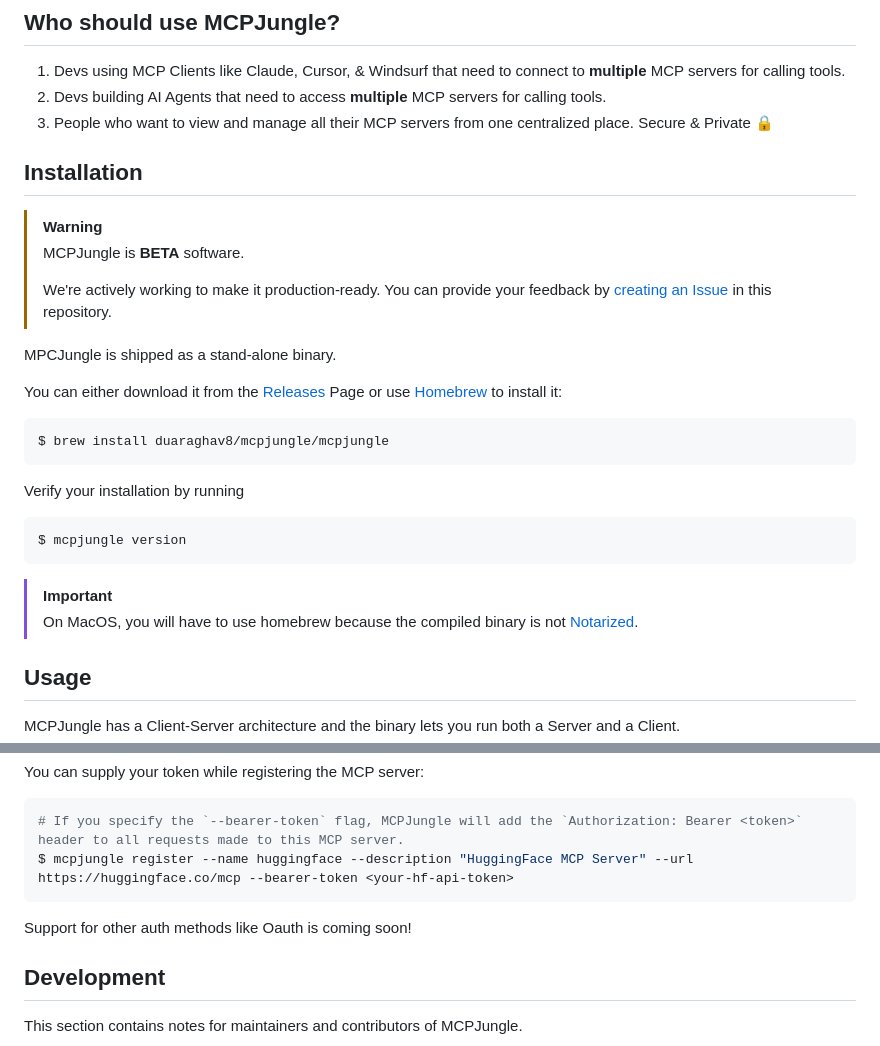
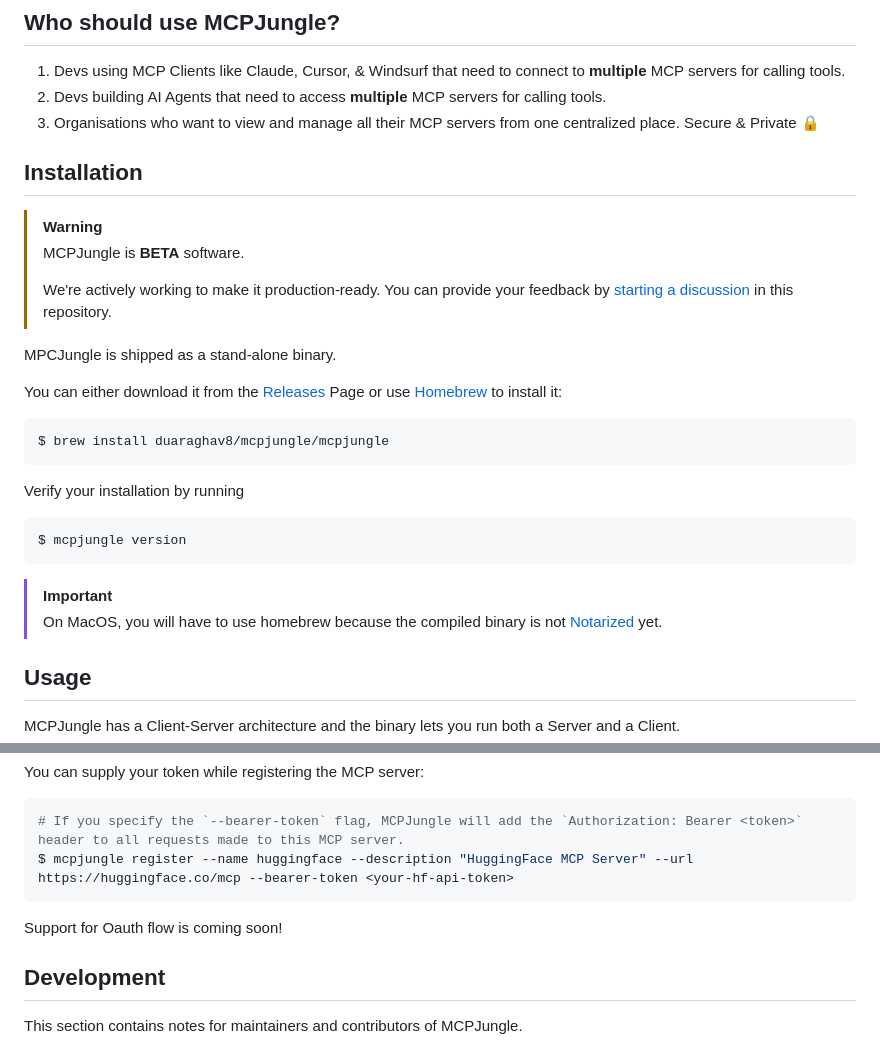
Before and after one commit to yz778/MCPJungle, a Markdown page: README.md, 2 parts joined by grey strips. GitHub-like rendering.

````diff
--- a/README.md
+++ b/README.md
@@ -18,7 +18,7 @@ MCPJungle is a single source-of-truth registry for all [Model Context Protocol](
 ## Who should use MCPJungle?
 1. Devs using MCP Clients like Claude, Cursor, & Windsurf that need to connect to **multiple** MCP servers for calling tools.
 2. Devs building AI Agents that need to access **multiple** MCP servers for calling tools.
-3. People who want to view and manage all their MCP servers from one centralized place. Secure & Private 🔒
+3. Organisations who want to view and manage all their MCP servers from one centralized place. Secure & Private 🔒
 
 ## Installation
 
@@ -26,7 +26,7 @@ MCPJungle is a single source-of-truth registry for all [Model Context Protocol](
 > MCPJungle is **BETA** software.
 >
 > We're actively working to make it production-ready.
-> You can provide your feedback by [creating an Issue](https://github.com/duaraghav8/MCPJungle/issues) in this repository.
+> You can provide your feedback by [starting a discussion](https://github.com/duaraghav8/MCPJungle/discussions) in this repository.
 
 MPCJungle is shipped as a stand-alone binary.
 
@@ -43,7 +43,7 @@ $ mcpjungle version
 ```
 
 > [!IMPORTANT]
-> On MacOS, you will have to use homebrew because the compiled binary is not [Notarized](https://developer.apple.com/documentation/security/notarizing-macos-software-before-distribution).
+> On MacOS, you will have to use homebrew because the compiled binary is not [Notarized](https://developer.apple.com/documentation/security/notarizing-macos-software-before-distribution) yet.
 
 
 ## Usage
@@ -153,7 +153,7 @@ You can supply your token while registering the MCP server:
 $ mcpjungle register --name huggingface --description "HuggingFace MCP Server" --url https://huggingface.co/mcp --bearer-token <your-hf-api-token>
 ```
 
-Support for other auth methods like Oauth is coming soon!
+Support for Oauth flow is coming soon!
 
 ## Development
 
````
